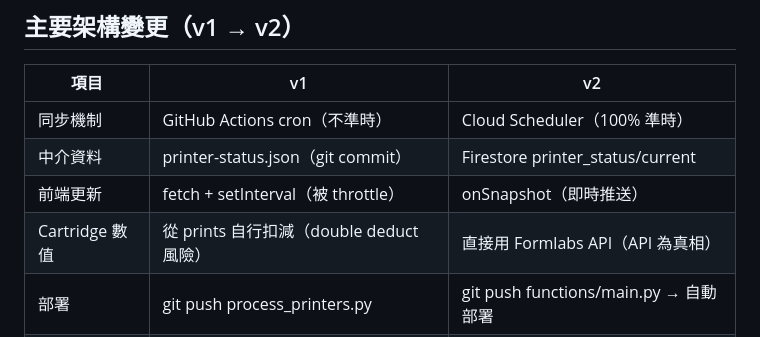
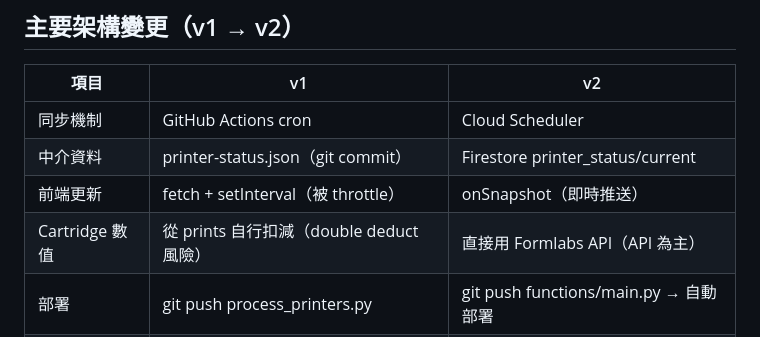
Before and after one commit to jiliao2024092/swtc-3DP, a Markdown page: docs/README.md, the part around the change. Rendered like a GitHub page.

```diff
--- a/docs/README.md
+++ b/docs/README.md
@@ -78,10 +78,10 @@
 
 | 項目 | v1 | v2 |
 |------|----|----|
-| 同步機制 | GitHub Actions cron（不準時） | Cloud Scheduler（100% 準時） |
+| 同步機制 | GitHub Actions cron | Cloud Scheduler |
 | 中介資料 | printer-status.json（git commit） | Firestore printer_status/current |
 | 前端更新 | fetch + setInterval（被 throttle） | onSnapshot（即時推送） |
-| Cartridge 數值 | 從 prints 自行扣減（double deduct 風險） | 直接用 Formlabs API（API 為真相） |
+| Cartridge 數值 | 從 prints 自行扣減（double deduct 風險） | 直接用 Formlabs API（API 為主） |
 | 部署 | git push process_printers.py | git push functions/main.py → 自動部署 |
 | Schedule 延遲 | 30 分鐘 ~ 數小時 | < 5 秒 |
 
```
